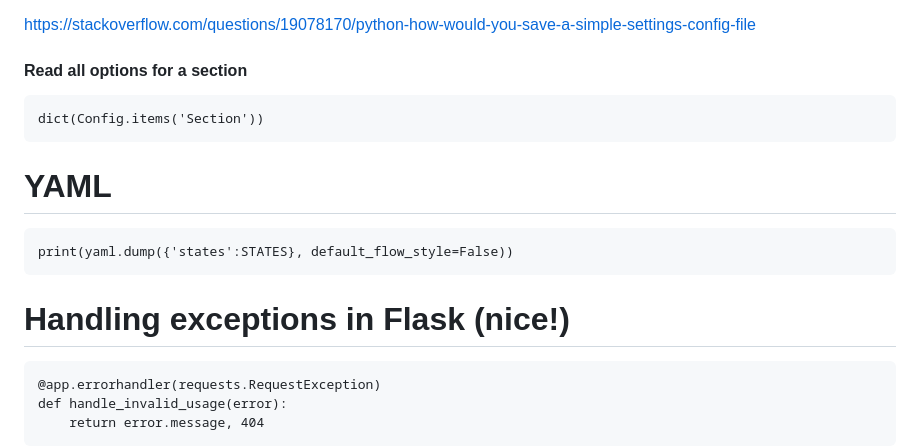
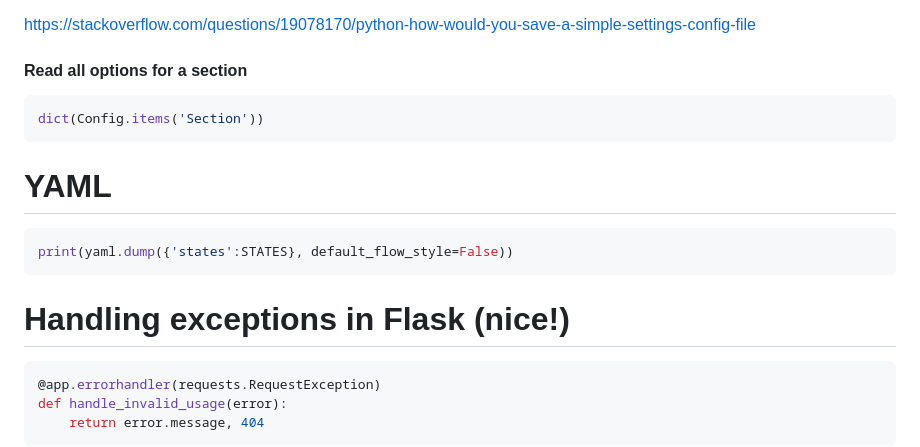
Before and after one commit to magnuswahlstrand/system-monitor, a Markdown page: doc/LESSONS_LEARNT.md, the part around the change. GitHub-like rendering.

````diff
--- a/doc/LESSONS_LEARNT.md
+++ b/doc/LESSONS_LEARNT.md
@@ -13,19 +13,19 @@ ConfigParser, YAML, or JSON
 https://stackoverflow.com/questions/19078170/python-how-would-you-save-a-simple-settings-config-file
 
 #### Read all options for a section
-```
+```python
 dict(Config.items('Section'))
 ```
 
 
 # YAML
-```
+```python
 print(yaml.dump({'states':STATES}, default_flow_style=False))
 ```
 
 
 # Handling exceptions in Flask (nice!)
-```
+```python
 @app.errorhandler(requests.RequestException)
 def handle_invalid_usage(error):
     return error.message, 404
````
Also changed, not shown: README.md (+39 -13 lines), doc/new_plugin.png, 26 other files.
